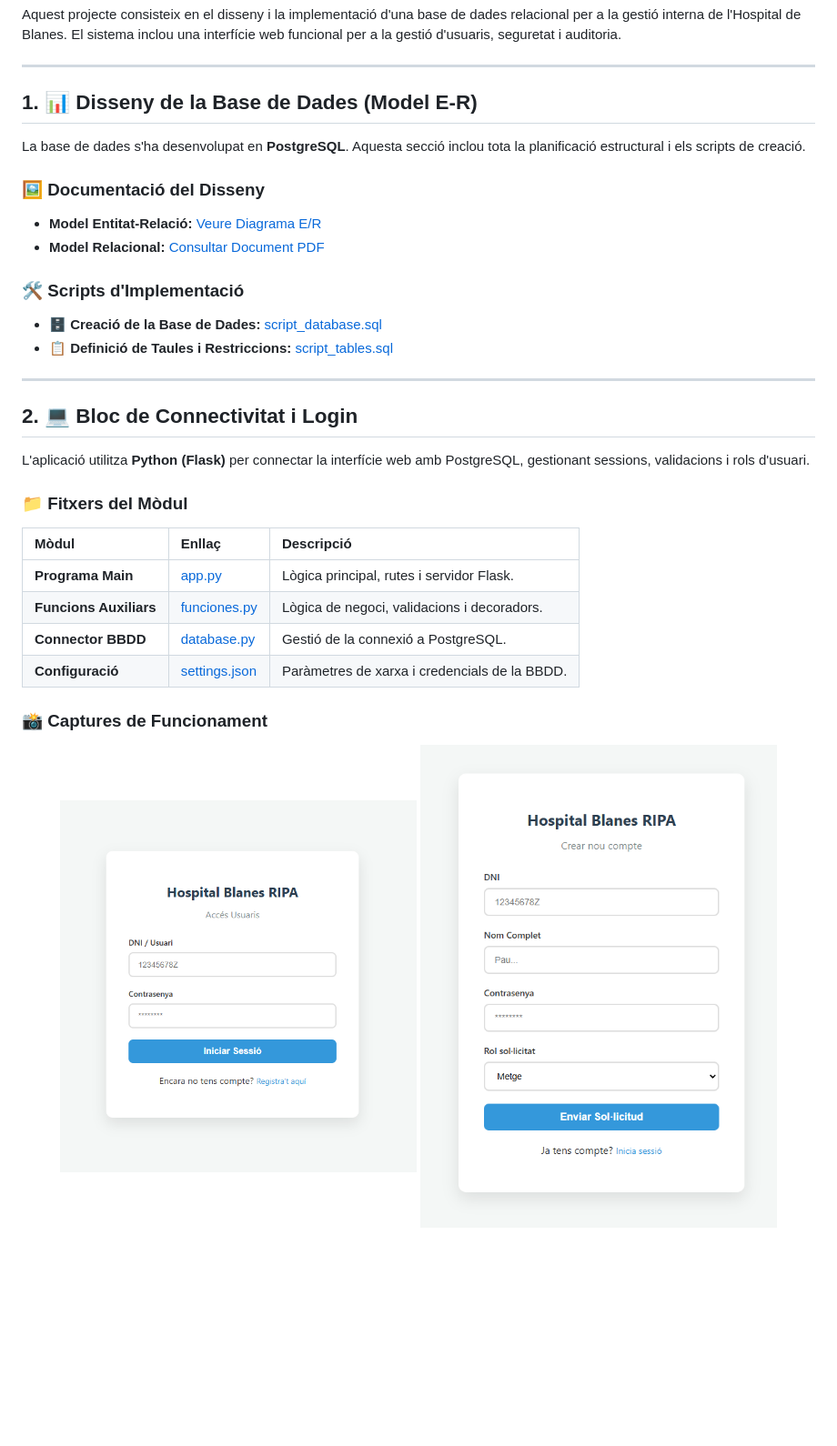
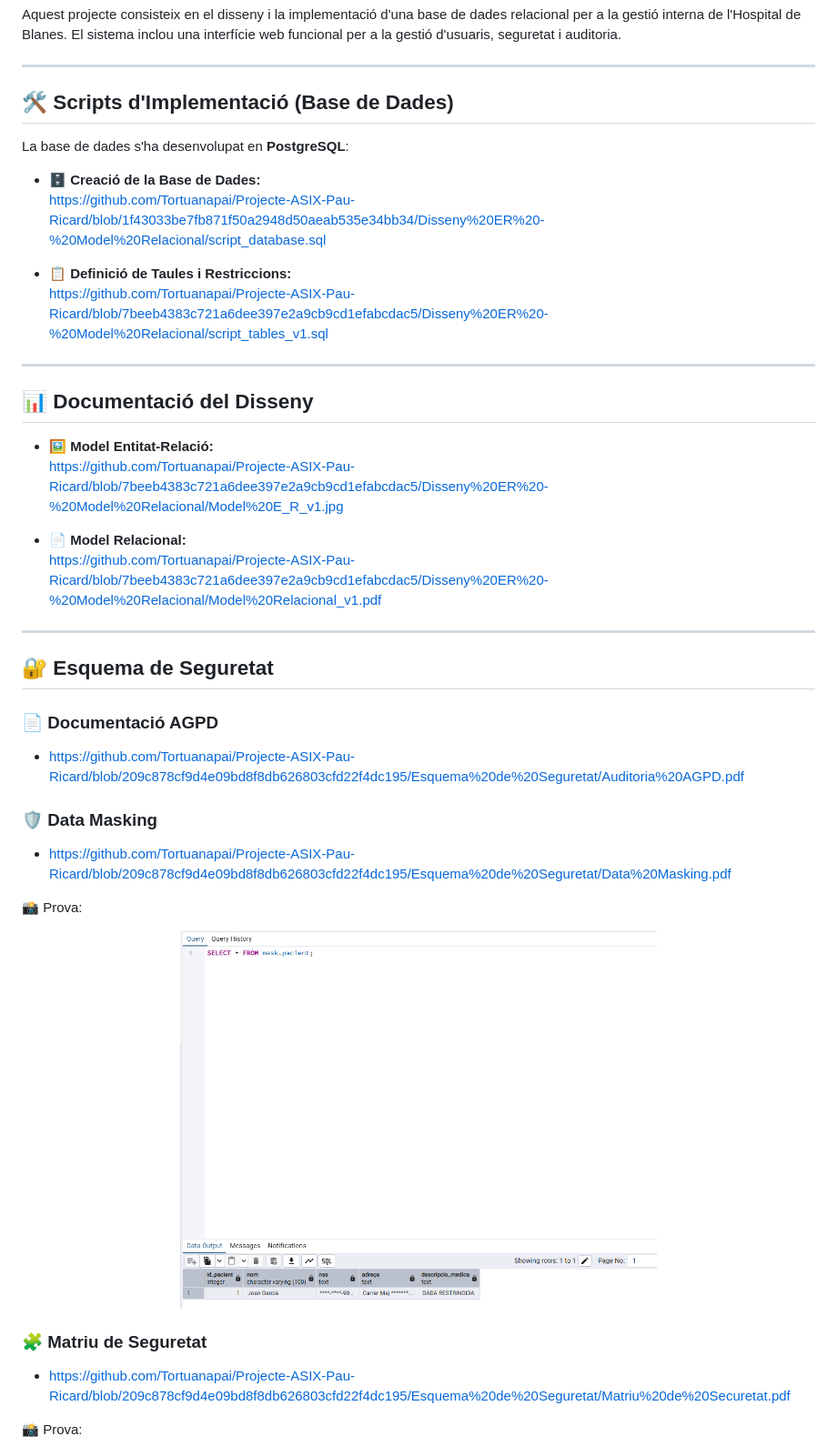
Before and after one commit to Tortuanapai/Projecte-ASIX-Pau-Ricard, a Markdown page: README.md, the part around one of its changes. Shown at 91% size. Rendered like a GitHub page; blank space fills up the shorter version.

```diff
--- a/README.md
+++ b/README.md
@@ -4,35 +4,43 @@ Aquest projecte consisteix en el disseny i la implementació d'una base de dades
 
 ---
 
-## 1. 📊 Disseny de la Base de Dades (Model E-R)
+## 🛠️ Scripts d'Implementació (Base de Dades)
 
-La base de dades s'ha desenvolupat en **PostgreSQL**. Aquesta secció inclou tota la planificació estructural i els scripts de creació.
+La base de dades s'ha desenvolupat en **PostgreSQL**:
 
-### 🖼️ Documentació del Disseny
-* **Model Entitat-Relació:** [Veure Diagrama E/R](https://github.com/Tortuanapai/Projecte-ASIX-Pau-Ricard/blob/7beeb4383c721a6dee397e2a9cb9cd1efabcdac5/Disseny%20ER%20-%20Model%20Relacional/Model%20E_R_v1.jpg)
-* **Model Relacional:** [Consultar Document PDF](https://github.com/Tortuanapai/Projecte-ASIX-Pau-Ricard/blob/7beeb4383c721a6dee397e2a9cb9cd1efabcdac5/Disseny%20ER%20-%20Model%20Relacional/Model%20Relacional_v1.pdf)
+- 🗄️ **Creació de la Base de Dades:**
+  https://github.com/Tortuanapai/Projecte-ASIX-Pau-Ricard/blob/1f43033be7fb871f50a2948d50aeab535e34bb34/Disseny%20ER%20-%20Model%20Relacional/script_database.sql
 
-### 🛠️ Scripts d'Implementació
-* 🗄️ **Creació de la Base de Dades:** [script_database.sql](https://github.com/Tortuanapai/Projecte-ASIX-Pau-Ricard/blob/1f43033be7fb871f50a2948d50aeab535e34bb34/Disseny%20ER%20-%20Model%20Relacional/script_database.sql)
-* 📋 **Definició de Taules i Restriccions:** [script_tables.sql](https://github.com/Tortuanapai/Projecte-ASIX-Pau-Ricard/blob/7beeb4383c721a6dee397e2a9cb9cd1efabcdac5/Disseny%20ER%20-%20Model%20Relacional/script_tables_v1.sql)
+- 📋 **Definició de Taules i Restriccions:**
+  https://github.com/Tortuanapai/Projecte-ASIX-Pau-Ricard/blob/7beeb4383c721a6dee397e2a9cb9cd1efabcdac5/Disseny%20ER%20-%20Model%20Relacional/script_tables_v1.sql
 
 ---
 
-## 2. 💻 Bloc de Connectivitat i Login
+## 📊 Documentació del Disseny
 
-L'aplicació utilitza **Python (Flask)** per connectar la interfície web amb PostgreSQL, gestionant sessions, validacions i rols d'usuari.
+- 🖼️ **Model Entitat-Relació:**
+  https://github.com/Tortuanapai/Projecte-ASIX-Pau-Ricard/blob/7beeb4383c721a6dee397e2a9cb9cd1efabcdac5/Disseny%20ER%20-%20Model%20Relacional/Model%20E_R_v1.jpg
 
-### 📁 Fitxers del Mòdul
-| Mòdul | Enllaç | Descripció |
-| :--- | :--- | :--- |
-| **Programa Main** | [app.py](https://github.com/Tortuanapai/Projecte-ASIX-Pau-Ricard/blob/main/Bloc%20de%20connectivitat%20i%20login/app.py) | Lògica principal, rutes i servidor Flask. |
-| **Funcions Auxiliars** | [funciones.py](https://github.com/Tortuanapai/Projecte-ASIX-Pau-Ricard/blob/main/Bloc%20de%20connectivitat%20i%20login/funciones.py) | Lògica de negoci, validacions i decoradors. |
-| **Connector BBDD** | [database.py](https://github.com/Tortuanapai/Projecte-ASIX-Pau-Ricard/blob/main/Bloc%20de%20connectivitat%20i%20login/database.py) | Gestió de la connexió a PostgreSQL. |
-| **Configuració** | [settings.json](https://github.com/Tortuanapai/Projecte-ASIX-Pau-Ricard/blob/main/Bloc%20de%20connectivitat%20i%20login/settings.json) | Paràmetres de xarxa i credencials de la BBDD. |
+- 📄 **Model Relacional:**
+  https://github.com/Tortuanapai/Projecte-ASIX-Pau-Ricard/blob/7beeb4383c721a6dee397e2a9cb9cd1efabcdac5/Disseny%20ER%20-%20Model%20Relacional/Model%20Relacional_v1.pdf
 
-### 📸 Captures de Funcionament
+---
+
+## 🔐 Esquema de Seguretat
+
+### 📄 Documentació AGPD
+- https://github.com/Tortuanapai/Projecte-ASIX-Pau-Ricard/blob/209c878cf9d4e09bd8f8db626803cfd22f4dc195/Esquema%20de%20Seguretat/Auditoria%20AGPD.pdf
+
+### 🛡️ Data Masking
+- https://github.com/Tortuanapai/Projecte-ASIX-Pau-Ricard/blob/209c878cf9d4e09bd8f8db626803cfd22f4dc195/Esquema%20de%20Seguretat/Data%20Masking.pdf
+
+📸 Prova:
 <p align="center">
-  <img src="https://github.com/Tortuanapai/Projecte-ASIX-Pau-Ricard/blob/1f43033be7fb871f50a2948d50aeab535e34bb34/screenshots/ss1.png?raw=true" width="45%" alt="Panel Login" />
-  <img src="https://github.com/Tortuanapai/Projecte-ASIX-Pau-Ricard/blob/1f43033be7fb871f50a2948d50aeab535e34bb34/screenshots/reg.png?raw=true" width="45%" alt="Panel de registro" />
+  <img src="https://github.com/Tortuanapai/Projecte-ASIX-Pau-Ricard/blob/209c878cf9d4e09bd8f8db626803cfd22f4dc195/screenshots/PRUEBADATAMASKING.PNG?raw=true" width="60%">
 </p>
+
+### 🧩 Matriu de Seguretat
+- https://github.com/Tortuanapai/Projecte-ASIX-Pau-Ricard/blob/209c878cf9d4e09bd8f8db626803cfd22f4dc195/Esquema%20de%20Seguretat/Matriu%20de%20Securetat.pdf
+
+📸 Prova:
 <p align="center">
```
Also changed, not shown: other parts of README.md (+28 -23 lines).
